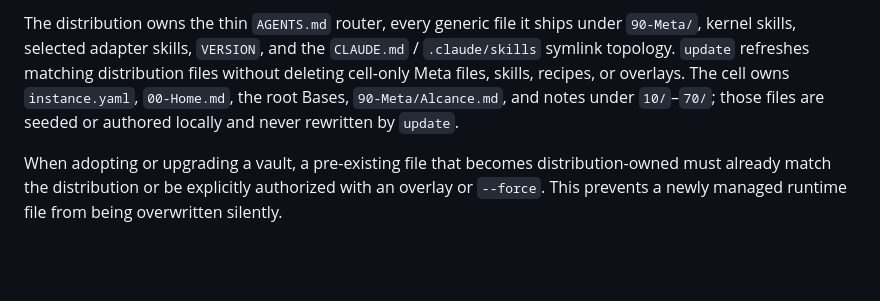
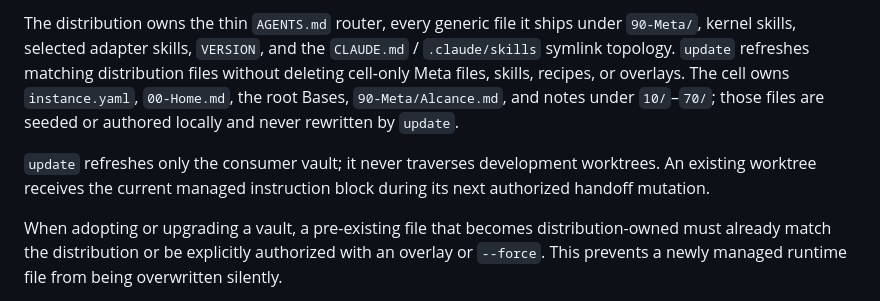
Before and after one commit to rendis/knowledge-os, a Markdown page: README.md, the part around the change. Drawn GitHub-style; blank space fills up the shorter version.

Commit message:
docs: clarify worktree refresh scope

```diff
--- a/README.md
+++ b/README.md
@@ -48,6 +48,8 @@ The cell vault owns:
 
 The distribution owns the thin `AGENTS.md` router, every generic file it ships under `90-Meta/`, kernel skills, selected adapter skills, `VERSION`, and the `CLAUDE.md` / `.claude/skills` symlink topology. `update` refreshes matching distribution files without deleting cell-only Meta files, skills, recipes, or overlays. The cell owns `instance.yaml`, `00-Home.md`, the root Bases, `90-Meta/Alcance.md`, and notes under `10/`–`70/`; those files are seeded or authored locally and never rewritten by `update`.
 
+`update` refreshes only the consumer vault; it never traverses development worktrees. An existing worktree receives the current managed instruction block during its next authorized handoff mutation.
+
 When adopting or upgrading a vault, a pre-existing file that becomes distribution-owned must already match the distribution or be explicitly authorized with an overlay or `--force`. This prevents a newly managed runtime file from being overwritten silently.
 
 A minimal sync starts at `00-Home.md` and `instance.yaml`. If bootstrap is incomplete, `map-ecosystem` takes its **orientation** branch instead of walking an empty graph.
```
